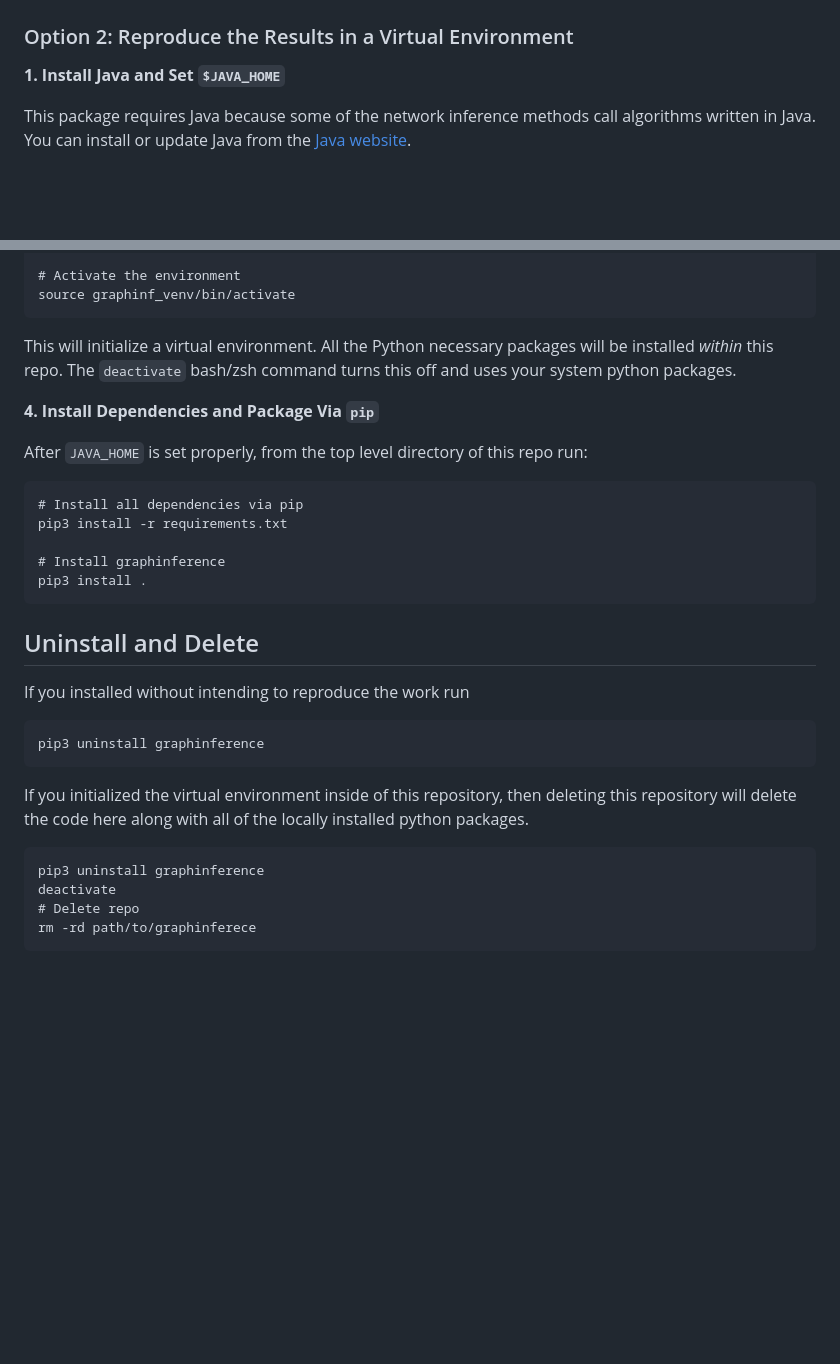
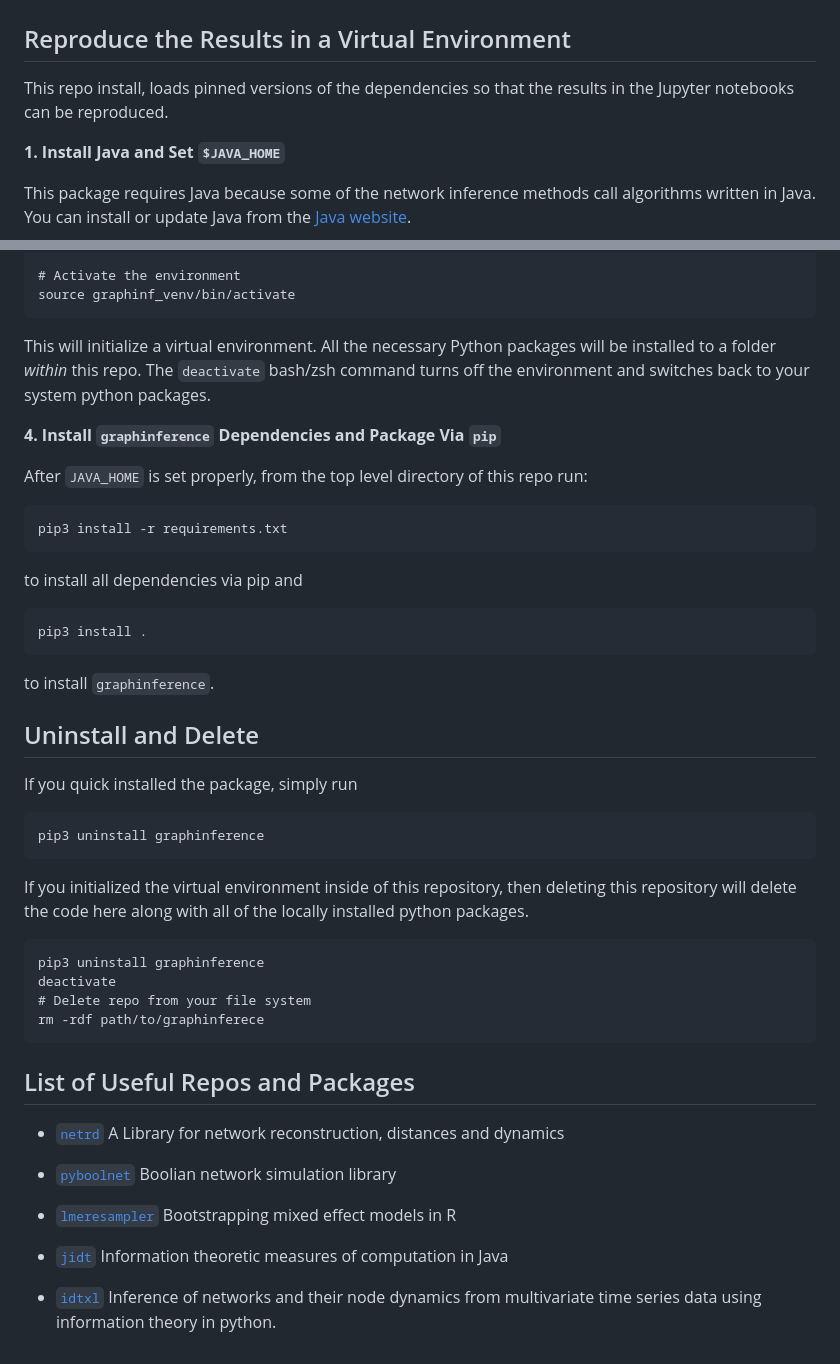
Before and after one commit to djpasseyjr/graphinference, a Markdown page: README.md, 2 parts joined by grey strips. Rendered like a GitHub page; blank space fills up the shorter version.

Commit message:
Updated intro and install instructions.

````diff
--- a/README.md
+++ b/README.md
@@ -36,7 +53,9 @@ plt.plot(stochastic_timeseries.T, alpha=.5)
 ![](https://github.com/djpasseyjr/graphinference/raw/main/Images/OrnsteinUhlenbeckProcessExample.png)
 
 
-### Option 2: Reproduce the Results in a Virtual Environment
+## Reproduce the Results in a Virtual Environment
+
+This repo install, loads pinned versions of the dependencies so that the results in the Jupyter notebooks can be reproduced.
 
 **1. Install Java and Set `$JAVA_HOME`**
 
@@ -79,23 +98,25 @@ python3 -m venv graphinf_venv
 source graphinf_venv/bin/activate
 ```
 
-This will initialize a virtual environment. All the Python necessary packages will be installed *within* this repo. The `deactivate` bash/zsh command turns this off and uses your system python packages.
+This will initialize a virtual environment. All the necessary Python packages will be installed to a folder *within* this repo. The `deactivate` bash/zsh command turns off the environment and switches back to your system python packages.
 
-**4. Install Dependencies and Package Via `pip`**
+**4. Install `graphinference` Dependencies and Package Via `pip`**
 
 After `JAVA_HOME` is set properly, from the top level directory of this repo run:
 
 ```
-# Install all dependencies via pip
 pip3 install -r requirements.txt
+```
+to install all dependencies via pip and
 
-# Install graphinference
+```
 pip3 install .
 ```
+to install `graphinference`.
 
 ## Uninstall and Delete
 
-If you installed without intending to reproduce the work run
+If you quick installed the package, simply run
 ```
 pip3 uninstall graphinference
 ```
@@ -105,6 +126,18 @@ If you initialized the virtual environment inside of this repository, then delet
 ```
 pip3 uninstall graphinference
 deactivate
-# Delete repo
-rm -rd path/to/graphinferece
+# Delete repo from your file system
+rm -rdf path/to/graphinferece
 ```
+
+## List of Useful Repos and Packages
+
+* [`netrd`](https://github.com/netsiphd/netrd) A Library for network reconstruction, distances and dynamics
+
+* [`pyboolnet`](https://github.com/hklarner/pyboolnet) Boolian network simulation library
+
+* [`lmeresampler`](http://cran.r-project.org/package=lmeresampler) Bootstrapping mixed effect models in R
+
+* [`jidt`](https://github.com/jlizier/jidt) Information theoretic measures of computation in Java
+
+* [`idtxl`](https://github.com/pwollstadt/IDTxl) Inference of networks and their node dynamics from multivariate time series data using information theory in python.
````
Also changed, not shown: other parts of README.md (+21 -4 lines).
